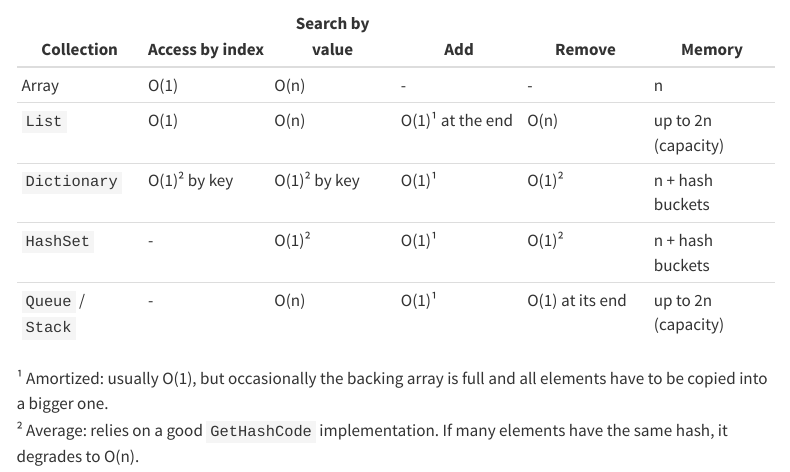
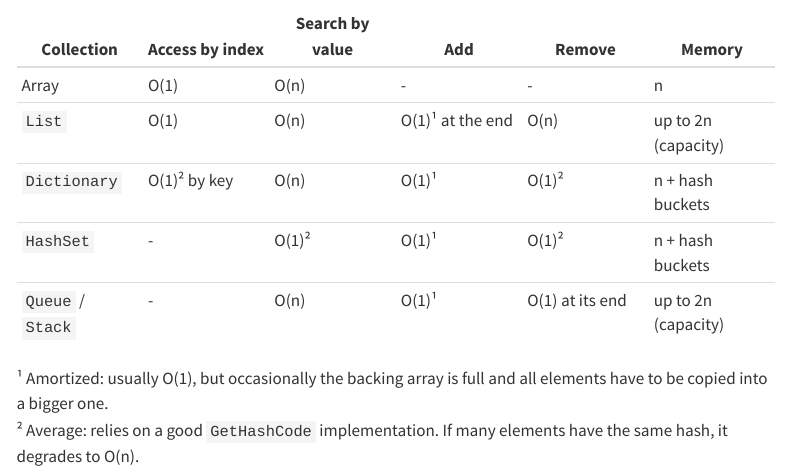
Before and after one commit to smagurauskas/software-engineering, a Quarto document (05-collections.qmd): the page in a window 1100 px wide, from 6970 px down. Rendered offline with R 4.5, knitr and Pandoc in place of Quarto, with nearby package versions; menus at the side of the page are left out; long lines of code are wrapped.

Commit message:
Final touches on 05

```diff
--- a/05-collections.qmd
+++ b/05-collections.qmd
@@ -371,7 +371,7 @@ The main difference between the collections is how much time each operation take
 |---|---|---|---|---|---|
 | Array | O(1) | O(n) | - | - | n |
 | `List` | O(1) | O(n) | O(1)¹ at the end | O(n) | up to 2n (capacity) |
-| `Dictionary` | O(1)² by key | O(1)² by key | O(1)¹ | O(1)² | n + hash buckets |
+| `Dictionary` | O(1)² by key | O(n) | O(1)¹ | O(1)² | n + hash buckets |
 | `HashSet` | - | O(1)² | O(1)¹ | O(1)² | n + hash buckets |
 | `Queue` / `Stack` | - | O(n) | O(1)¹ | O(1) at its end | up to 2n (capacity) |
 
```
Also changed, not shown: 05-io-streams.qmd (+2 -0 lines).
